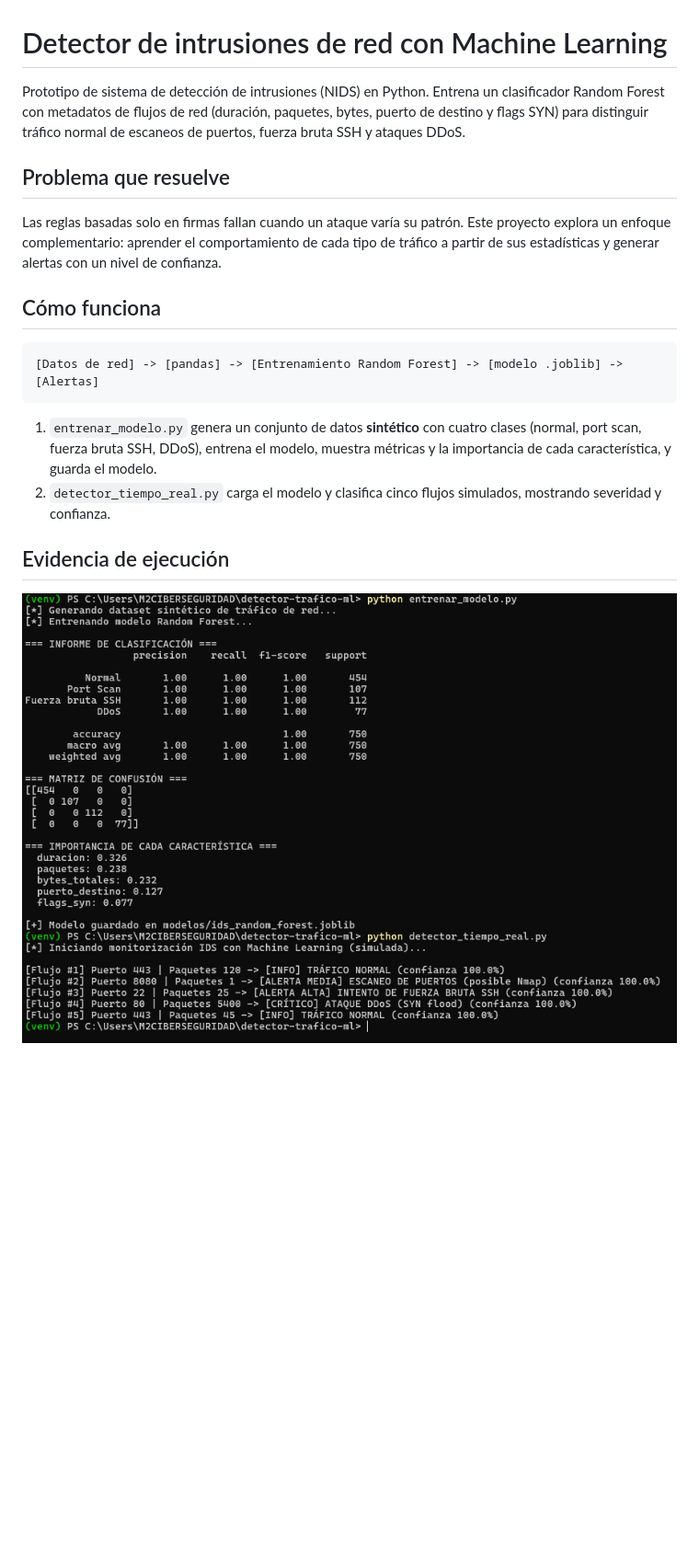
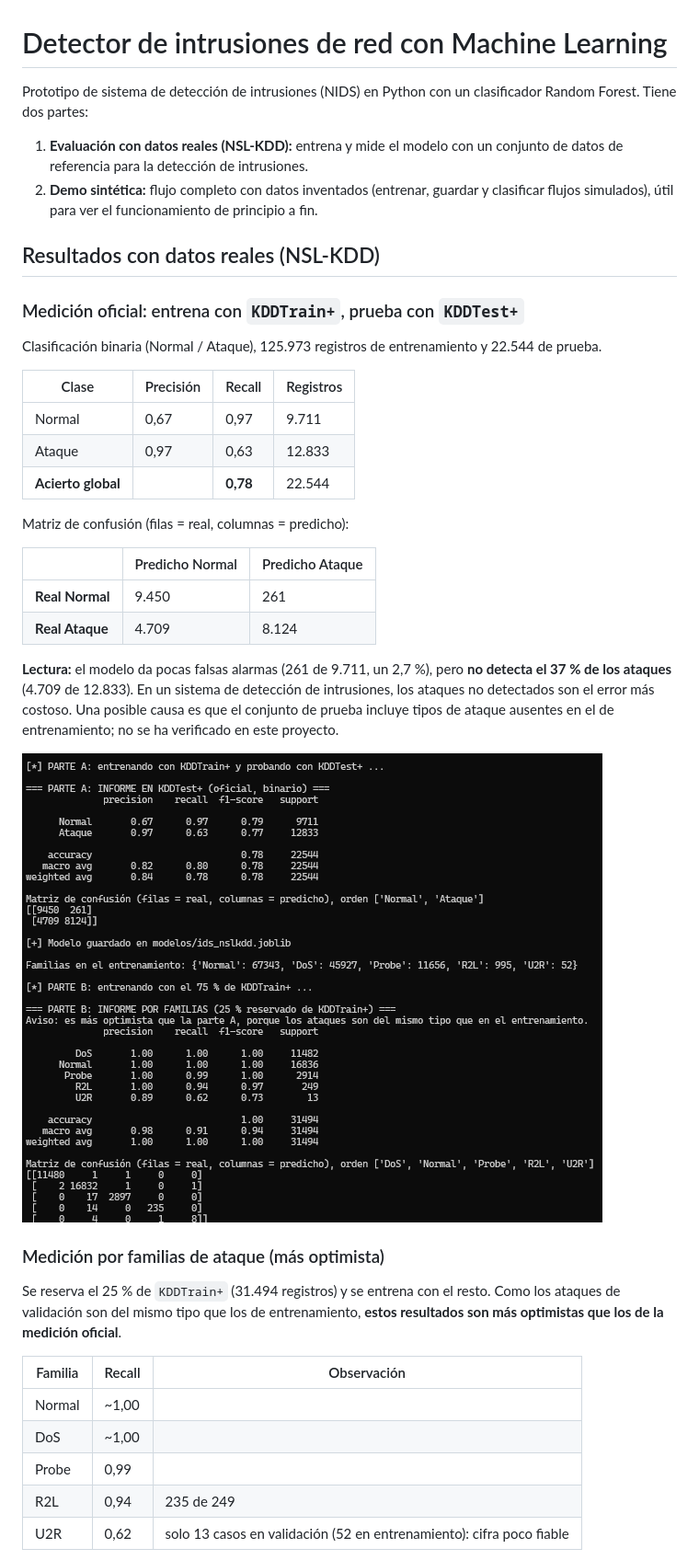
Before and after one commit to m2ciber/detector-trafico-ml, a Markdown page: README.md, the part around one of its changes. Shown at 92% size. Rendered like a GitHub page; pictures changed too: captura_nslkdd.png (added); blank space fills up the shorter version.

Commit message:
Evaluo el detector con el dataset real NSL-KDD y documento los resultados

````diff
--- a/README.md
+++ b/README.md
@@ -1,20 +1,42 @@
 # Detector de intrusiones de red con Machine Learning
 
-Prototipo de sistema de detección de intrusiones (NIDS) en Python. Entrena un clasificador Random Forest con metadatos de flujos de red (duración, paquetes, bytes, puerto de destino y flags SYN) para distinguir tráfico normal de escaneos de puertos, fuerza bruta SSH y ataques DDoS.
+Prototipo de sistema de detección de intrusiones (NIDS) en Python con un clasificador Random Forest. Tiene dos partes:
 
-## Problema que resuelve
+1. **Evaluación con datos reales (NSL-KDD):** entrena y mide el modelo con un conjunto de datos de referencia para la detección de intrusiones.
+2. **Demo sintética:** flujo completo con datos inventados (entrenar, guardar y clasificar flujos simulados), útil para ver el funcionamiento de principio a fin.
 
-Las reglas basadas solo en firmas fallan cuando un ataque varía su patrón. Este proyecto explora un enfoque complementario: aprender el comportamiento de cada tipo de tráfico a partir de sus estadísticas y generar alertas con un nivel de confianza.
+## Resultados con datos reales (NSL-KDD)
 
-## Cómo funciona
+### Medición oficial: entrena con `KDDTrain+`, prueba con `KDDTest+`
 
-```text
-[Datos de red] -> [pandas] -> [Entrenamiento Random Forest] -> [modelo .joblib] -> [Alertas]
-```
+Clasificación binaria (Normal / Ataque), 125.973 registros de entrenamiento y 22.544 de prueba.
 
-1. `entrenar_modelo.py` genera un conjunto de datos **sintético** con cuatro clases (normal, port scan, fuerza bruta SSH, DDoS), entrena el modelo, muestra métricas y la importancia de cada característica, y guarda el modelo.
-2. `detector_tiempo_real.py` carga el modelo y clasifica cinco flujos simulados, mostrando severidad y confianza.
+| Clase | Precisión | Recall | Registros |
+|---|---|---|---|
+| Normal | 0,67 | 0,97 | 9.711 |
+| Ataque | 0,97 | 0,63 | 12.833 |
+| **Acierto global** | | **0,78** | 22.544 |
 
-## Evidencia de ejecución
+Matriz de confusión (filas = real, columnas = predicho):
 
-![Ejecución del detector](captura.png)
+| | Predicho Normal | Predicho Ataque |
+|---|---|---|
+| **Real Normal** | 9.450 | 261 |
+| **Real Ataque** | 4.709 | 8.124 |
+
+**Lectura:** el modelo da pocas falsas alarmas (261 de 9.711, un 2,7 %), pero **no detecta el 37 % de los ataques** (4.709 de 12.833). En un sistema de detección de intrusiones, los ataques no detectados son el error más costoso. Una posible causa es que el conjunto de prueba incluye tipos de ataque ausentes en el de entrenamiento; no se ha verificado en este proyecto.
+
+![Resultados con NSL-KDD](captura_nslkdd.png)
+
+### Medición por familias de ataque (más optimista)
+
+Se reserva el 25 % de `KDDTrain+` (31.494 registros) y se entrena con el resto. Como los ataques de validación son del mismo tipo que los de entrenamiento, **estos resultados son más optimistas que los de la medición oficial**.
+
+| Familia | Recall | Observación |
+|---|---|---|
+| Normal | ~1,00 | |
+| DoS | ~1,00 | |
+| Probe | 0,99 | |
+| R2L | 0,94 | 235 de 249 |
+| U2R | 0,62 | solo 13 casos en validación (52 en entrenamiento): cifra poco fiable |
+
````
Also changed, not shown: other parts of README.md (+28 -6 lines), 2 other files.
